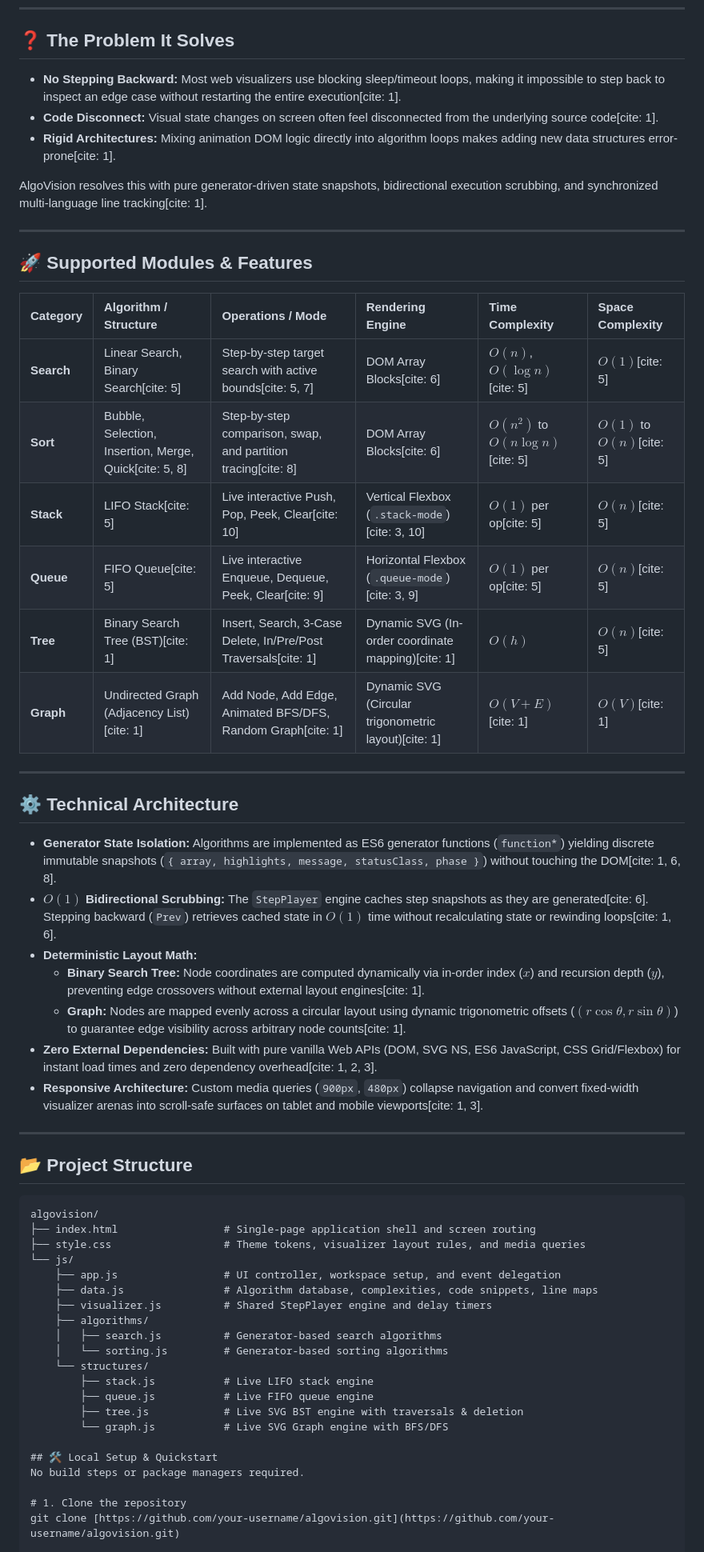
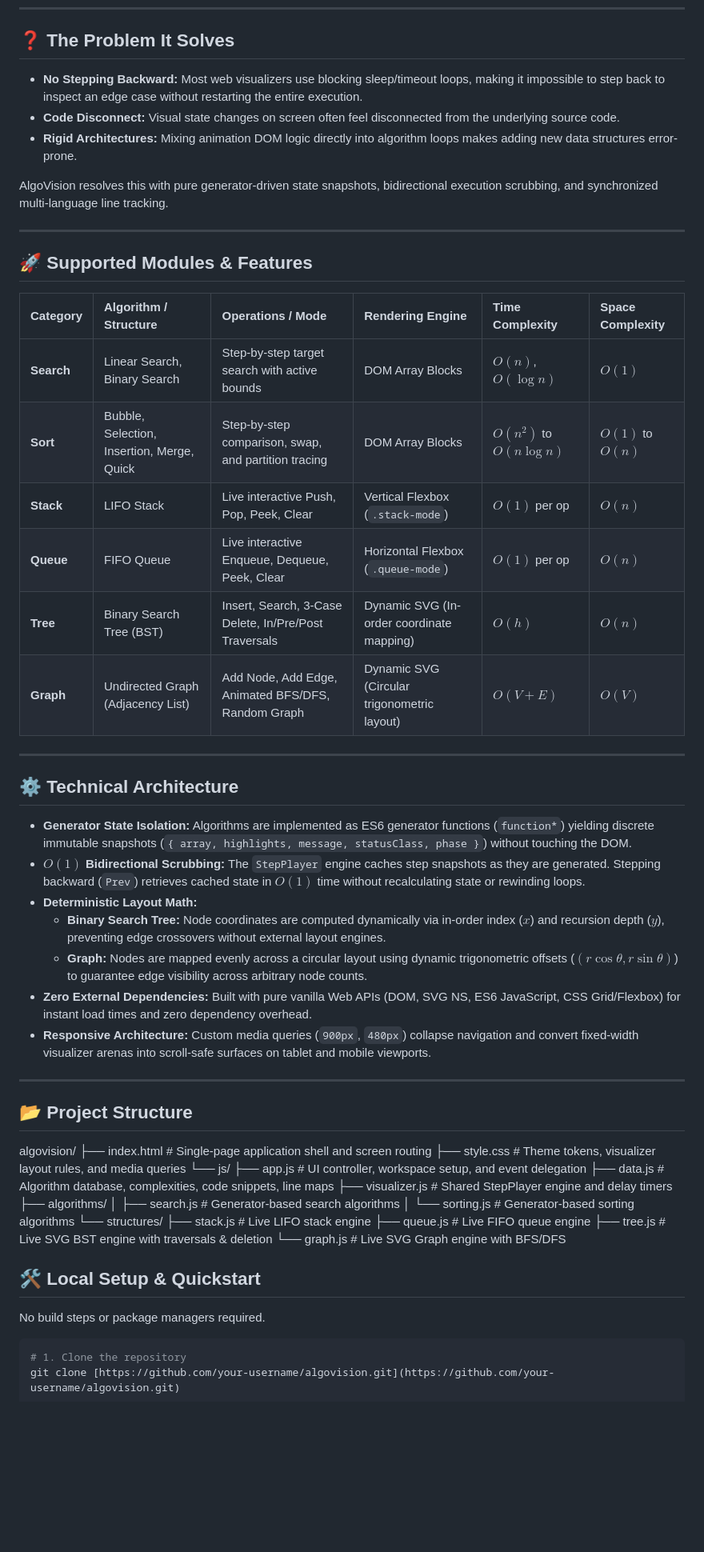
Before and after one commit to VedAnt-1004/sorting-visualizer, a Markdown page: README.md, the part around one of its changes. Shown at 80% size. Drawn GitHub-style; blank space fills up the shorter version.

Commit message:
Refined README.md by removing citation placeholders for improved clarity and readability

````diff
--- a/README.md
+++ b/README.md
@@ -14,11 +14,11 @@ An interactive Data Structures and Algorithms visualizer designed to turn abstra
 
 ## ❓ The Problem It Solves
 
-* **No Stepping Backward:** Most web visualizers use blocking sleep/timeout loops, making it impossible to step back to inspect an edge case without restarting the entire execution[cite: 1].
-* **Code Disconnect:** Visual state changes on screen often feel disconnected from the underlying source code[cite: 1].
-* **Rigid Architectures:** Mixing animation DOM logic directly into algorithm loops makes adding new data structures error-prone[cite: 1].
+* **No Stepping Backward:** Most web visualizers use blocking sleep/timeout loops, making it impossible to step back to inspect an edge case without restarting the entire execution.
+* **Code Disconnect:** Visual state changes on screen often feel disconnected from the underlying source code.
+* **Rigid Architectures:** Mixing animation DOM logic directly into algorithm loops makes adding new data structures error-prone.
 
-AlgoVision resolves this with pure generator-driven state snapshots, bidirectional execution scrubbing, and synchronized multi-language line tracking[cite: 1].
+AlgoVision resolves this with pure generator-driven state snapshots, bidirectional execution scrubbing, and synchronized multi-language line tracking.
 
 ---
 
@@ -26,30 +26,29 @@ AlgoVision resolves this with pure generator-driven state snapshots, bidirection
 
 | Category | Algorithm / Structure | Operations / Mode | Rendering Engine | Time Complexity | Space Complexity |
 | :--- | :--- | :--- | :--- | :--- | :--- |
-| **Search** | Linear Search, Binary Search[cite: 5] | Step-by-step target search with active bounds[cite: 5, 7] | DOM Array Blocks[cite: 6] | $O(n)$, $O(\log n)$[cite: 5] | $O(1)$[cite: 5] |
-| **Sort** | Bubble, Selection, Insertion, Merge, Quick[cite: 5, 8] | Step-by-step comparison, swap, and partition tracing[cite: 8] | DOM Array Blocks[cite: 6] | $O(n^2)$ to $O(n \log n)$[cite: 5] | $O(1)$ to $O(n)$[cite: 5] |
-| **Stack** | LIFO Stack[cite: 5] | Live interactive Push, Pop, Peek, Clear[cite: 10] | Vertical Flexbox (`.stack-mode`)[cite: 3, 10] | $O(1)$ per op[cite: 5] | $O(n)$[cite: 5] |
-| **Queue** | FIFO Queue[cite: 5] | Live interactive Enqueue, Dequeue, Peek, Clear[cite: 9] | Horizontal Flexbox (`.queue-mode`)[cite: 3, 9] | $O(1)$ per op[cite: 5] | $O(n)$[cite: 5] |
-| **Tree** | Binary Search Tree (BST)[cite: 1] | Insert, Search, 3-Case Delete, In/Pre/Post Traversals[cite: 1] | Dynamic SVG (In-order coordinate mapping)[cite: 1] | $O(h)$ | $O(n)$[cite: 5] |
-| **Graph** | Undirected Graph (Adjacency List)[cite: 1] | Add Node, Add Edge, Animated BFS/DFS, Random Graph[cite: 1] | Dynamic SVG (Circular trigonometric layout)[cite: 1] | $O(V + E)$[cite: 1] | $O(V)$[cite: 1] |
+| **Search** | Linear Search, Binary Search | Step-by-step target search with active bounds | DOM Array Blocks | $O(n)$, $O(\log n)$ | $O(1)$ |
+| **Sort** | Bubble, Selection, Insertion, Merge, Quick | Step-by-step comparison, swap, and partition tracing | DOM Array Blocks | $O(n^2)$ to $O(n \log n)$ | $O(1)$ to $O(n)$ |
+| **Stack** | LIFO Stack | Live interactive Push, Pop, Peek, Clear | Vertical Flexbox (`.stack-mode`) | $O(1)$ per op | $O(n)$ |
+| **Queue** | FIFO Queue | Live interactive Enqueue, Dequeue, Peek, Clear | Horizontal Flexbox (`.queue-mode`) | $O(1)$ per op | $O(n)$ |
+| **Tree** | Binary Search Tree (BST) | Insert, Search, 3-Case Delete, In/Pre/Post Traversals | Dynamic SVG (In-order coordinate mapping) | $O(h)$ | $O(n)$ |
+| **Graph** | Undirected Graph (Adjacency List) | Add Node, Add Edge, Animated BFS/DFS, Random Graph | Dynamic SVG (Circular trigonometric layout) | $O(V + E)$ | $O(V)$ |
 
 ---
 
 ## ⚙️ Technical Architecture
 
-* **Generator State Isolation:** Algorithms are implemented as ES6 generator functions (`function*`) yielding discrete immutable snapshots (`{ array, highlights, message, statusClass, phase }`) without touching the DOM[cite: 1, 6, 8].
-* **$O(1)$ Bidirectional Scrubbing:** The `StepPlayer` engine caches step snapshots as they are generated[cite: 6]. Stepping backward (`Prev`) retrieves cached state in $O(1)$ time without recalculating state or rewinding loops[cite: 1, 6].
+* **Generator State Isolation:** Algorithms are implemented as ES6 generator functions (`function*`) yielding discrete immutable snapshots (`{ array, highlights, message, statusClass, phase }`) without touching the DOM.
+* **$O(1)$ Bidirectional Scrubbing:** The `StepPlayer` engine caches step snapshots as they are generated. Stepping backward (`Prev`) retrieves cached state in $O(1)$ time without recalculating state or rewinding loops.
 * **Deterministic Layout Math:**
-  * **Binary Search Tree:** Node coordinates are computed dynamically via in-order index ($x$) and recursion depth ($y$), preventing edge crossovers without external layout engines[cite: 1].
-  * **Graph:** Nodes are mapped evenly across a circular layout using dynamic trigonometric offsets ($(r \cos \theta, r \sin \theta)$) to guarantee edge visibility across arbitrary node counts[cite: 1].
-* **Zero External Dependencies:** Built with pure vanilla Web APIs (DOM, SVG NS, ES6 JavaScript, CSS Grid/Flexbox) for instant load times and zero dependency overhead[cite: 1, 2, 3].
-* **Responsive Architecture:** Custom media queries (`900px`, `480px`) collapse navigation and convert fixed-width visualizer arenas into scroll-safe surfaces on tablet and mobile viewports[cite: 1, 3].
+  * **Binary Search Tree:** Node coordinates are computed dynamically via in-order index ($x$) and recursion depth ($y$), preventing edge crossovers without external layout engines.
+  * **Graph:** Nodes are mapped evenly across a circular layout using dynamic trigonometric offsets ($(r \cos \theta, r \sin \theta)$) to guarantee edge visibility across arbitrary node counts.
+* **Zero External Dependencies:** Built with pure vanilla Web APIs (DOM, SVG NS, ES6 JavaScript, CSS Grid/Flexbox) for instant load times and zero dependency overhead.
+* **Responsive Architecture:** Custom media queries (`900px`, `480px`) collapse navigation and convert fixed-width visualizer arenas into scroll-safe surfaces on tablet and mobile viewports.
 
 ---
 
 ## 📂 Project Structure
 
-```text
 algovision/
 ├── index.html                 # Single-page application shell and screen routing
 ├── style.css                  # Theme tokens, visualizer layout rules, and media queries
@@ -67,8 +66,10 @@ algovision/
         └── graph.js           # Live SVG Graph engine with BFS/DFS
 
 ## 🛠️ Local Setup & Quickstart
+
 No build steps or package managers required.
 
+```bash
 # 1. Clone the repository
 git clone [https://github.com/your-username/algovision.git](https://github.com/your-username/algovision.git)
 
````
Also changed, not shown: other parts of README.md (+12 -17 lines).
